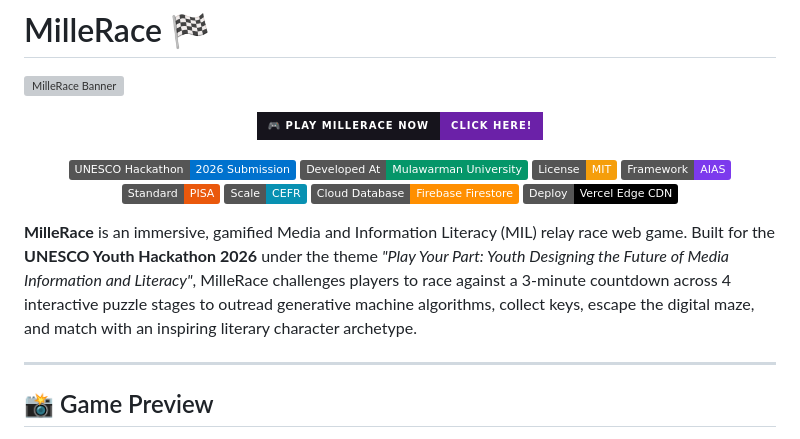
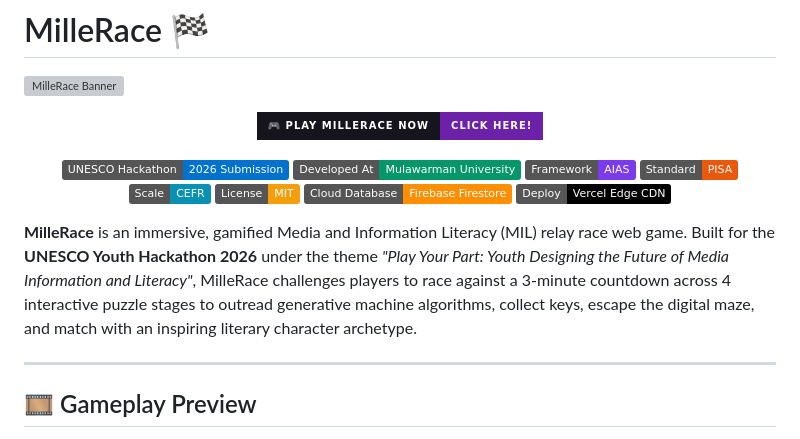
Before and after one commit to fazrigading/MilleRace, a Markdown page: README.md, the part around one of its changes. Rendered like a GitHub page; badges without logos; grey boxes are pictures that could not be loaded.

Commit message:
docs(readme): reorder badges, update gameplay preview

```diff
--- a/README.md
+++ b/README.md
@@ -3,41 +3,23 @@
 [![MilleRace Banner](assets/images/ui/slideshow/banner.webp)](https://millerace.vercel.app)
 
 <p align="center">
-   <a href="https://millerace.vercel.app">
-      <img src="https://img.shields.io/badge/🎮_Play_MilleRace_Now-Click_Here!-6B21A8?style=for-the-badge&labelColor=16141C" alt="Play MilleRace">
-   </a>
+   <a href="https://millerace.vercel.app"><img src="https://img.shields.io/badge/🎮_Play_MilleRace_Now-Click_Here!-6B21A8?style=for-the-badge&labelColor=16141C" alt="Play MilleRace"></a>
 </p>
 
 <p align="center">
-   <a href="https://www.unesco.org/en/articles/unesco-youth-hackathon-2026">
-      <img src="https://img.shields.io/badge/UNESCO_Hackathon-2026_Submission-0072CE.svg" alt="UNESCO Youth Hackathon 2026 Submission">
-   </a>
-   <a href="https://unmul.ac.id/">
-      <img src="https://img.shields.io/badge/Developed_At-Mulawarman_University-059669.svg" alt="Mulawarman University">
-   </a>
-   <a href="LICENSE">
-      <img src="https://img.shields.io/badge/License-MIT-F59E0B.svg" alt="MIT License">
-   </a>
-   <a href="docs/theoretical-frameworks.md">
-      <img src="https://img.shields.io/badge/Framework-AIAS-7C3AED.svg" alt="AIAS Framework">
-   </a>
-   <a href="docs/theoretical-frameworks.md">
-      <img src="https://img.shields.io/badge/Standard-PISA-EA580C.svg" alt="PISA Reading Standard">
-   </a>
-   <a href="docs/theoretical-frameworks.md">
-      <img src="https://img.shields.io/badge/Scale-CEFR-0891B2.svg" alt="CEFR Scale">
-   </a>
-   <a href="docs/architecture-and-tech-stack.md">
-      <img src="https://img.shields.io/badge/Cloud%20Database-Firebase%20Firestore-FF8F00.svg?logo=firebase&logoColor=white" alt="Firebase Firestore">
-   </a>
-   <a href="docs/deployment.md">
-      <img src="https://img.shields.io/badge/Deploy-Vercel%20Edge%20CDN-000000.svg?logo=vercel&logoColor=white" alt="Vercel Deployment">
-   </a>
+   <a href="https://www.unesco.org/en/articles/unesco-youth-hackathon-2026"><img src="https://img.shields.io/badge/UNESCO_Hackathon-2026_Submission-0072CE.svg" alt="UNESCO Youth Hackathon 2026 Submission"></a>
+   <a href="https://unmul.ac.id/"><img src="https://img.shields.io/badge/Developed_At-Mulawarman_University-059669.svg" alt="Mulawarman University"></a>
+   <a href="docs/theoretical-frameworks.md"><img src="https://img.shields.io/badge/Framework-AIAS-7C3AED.svg" alt="AIAS Framework"></a>
+   <a href="docs/theoretical-frameworks.md"><img src="https://img.shields.io/badge/Standard-PISA-EA580C.svg" alt="PISA Reading Standard"></a>
+   <a href="docs/theoretical-frameworks.md"><img src="https://img.shields.io/badge/Scale-CEFR-0891B2.svg" alt="CEFR Scale"></a>
+   <a href="LICENSE"><img src="https://img.shields.io/badge/License-MIT-F59E0B.svg" alt="MIT License"></a>
+   <a href="docs/architecture-and-tech-stack.md"><img src="https://img.shields.io/badge/Cloud%20Database-Firebase%20Firestore-FF8F00.svg?logo=firebase&logoColor=white" alt="Firebase Firestore"></a>
+   <a href="docs/deployment.md"><img src="https://img.shields.io/badge/Deploy-Vercel%20Edge%20CDN-000000.svg?logo=vercel&logoColor=white" alt="Vercel Deployment"></a>
 </p>
 
 **MilleRace** is an immersive, gamified Media and Information Literacy (MIL) relay race web game. Built for the **UNESCO Youth Hackathon 2026** under the theme *"Play Your Part: Youth Designing the Future of Media Information and Literacy"*, MilleRace challenges players to race against a 3-minute countdown across 4 interactive puzzle stages to outread generative machine algorithms, collect keys, escape the digital maze, and match with an inspiring literary character archetype.
 
 ---
 
-## 📸 Game Preview
+## 🎞️ Gameplay Preview
 
```
Also changed, not shown: other parts of README.md (+7 -3 lines).
